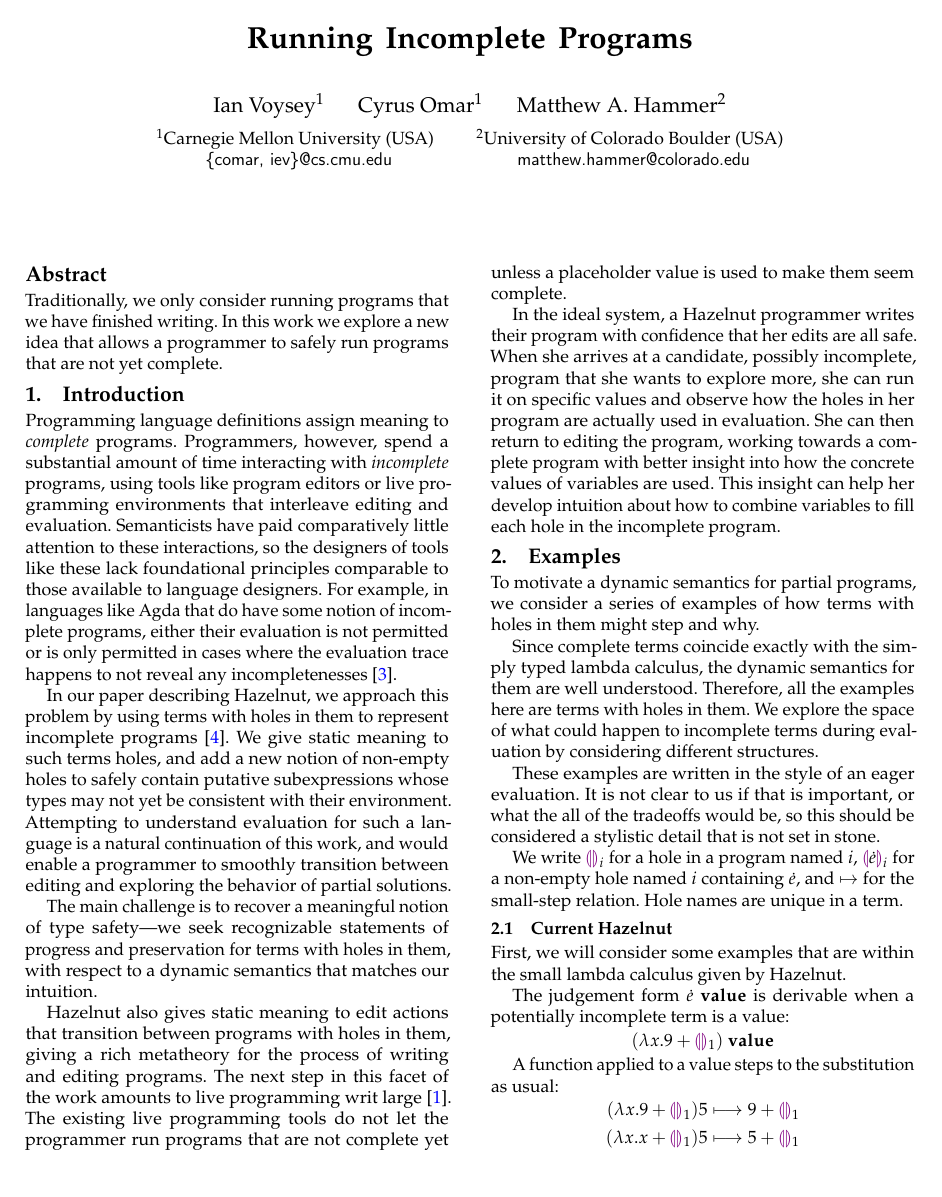
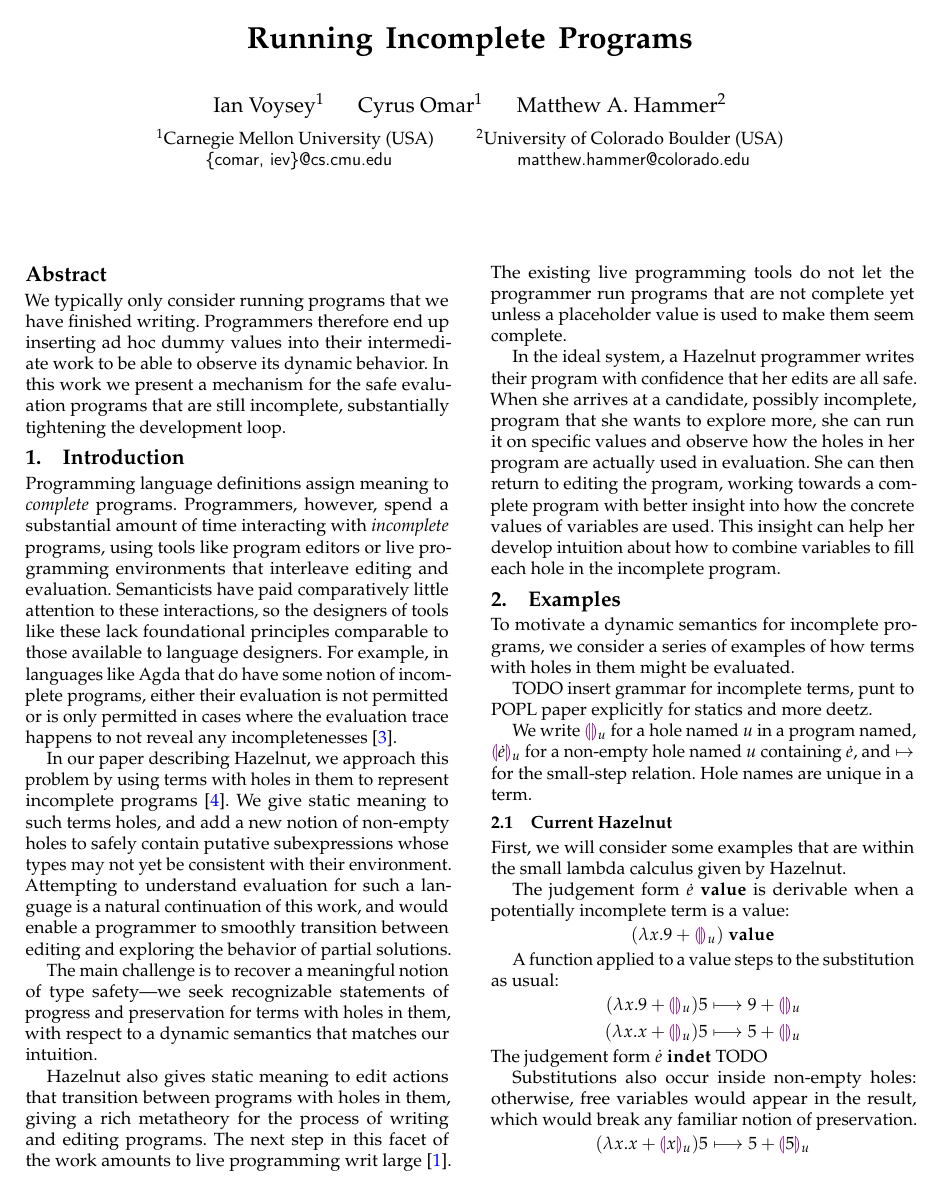
Before and after one commit to hazelgrove/obt2017, a LaTeX paper (dynamics-obt17.tex, which reads abstract.tex, examples.tex, macros.tex): page 1 of 2 before the commit and page 1 of 3 after it. Compiled offline with pdfLaTeX; a missing font is replaced by an installed copy or a similar font.

Commit message:
partial changes during meeting with cyris, renaming holes to u not numbers, messing with abstract

```diff
--- a/abstract.tex
+++ b/abstract.tex
@@ -1,3 +1,5 @@
-Traditionally, we only consider running programs that we have finished
-writing.  In this work we explore a new idea that allows a programmer to
-safely run programs that are not yet complete.
+We typically only consider running programs that we have finished
+writing. Programmers therefore end up inserting ad hoc dummy values into
+their intermediate work to be able to observe its dynamic behavior. In this
+work we present a mechanism for the safe evaluation programs that are still
+incomplete, substantially tightening the development loop.
--- a/examples.tex
+++ b/examples.tex
@@ -1,20 +1,12 @@
-To motivate a dynamic semantics for partial programs, we consider a series
-of examples of how terms with holes in them might step and why.
+To motivate a dynamic semantics for incomplete programs, we consider a
+series of examples of how terms with holes in them might be evaluated.
 
-Since complete terms coincide exactly with the simply typed lambda
-calculus, the dynamic semantics for them are well understood. Therefore,
-all the examples here are terms with holes in them. We explore the space of
-what could happen to incomplete terms during evaluation by considering
-different structures.
+TODO insert grammar for incomplete terms, punt to POPL paper explicitly for
+statics and more deetz.
 
-These examples are written in the style of an eager evaluation. It is not
-clear to us if that is important, or what the all of the tradeoffs would
-be, so this should be considered a stylistic detail that is not set in
-stone.
-
-We write $\hehole_i$ for a hole in a program named $i$, $\hhole{\hexp}_i$
-for a non-empty hole named $i$ containing $\hexp$, and $\mapsto$ for the
-small-step relation. Hole names are unique in a term.
+We write $\hehole{u}$ for a hole named $u$ in a program named,
+$\hhole{\hexp}{u}$ for a non-empty hole named $u$ containing $\hexp$, and
+$\mapsto$ for the small-step relation. Hole names are unique in a term.
 
 \subsection{Current Hazelnut}
 First, we will consider some examples that are within the small lambda
@@ -23,27 +15,28 @@ calculus given by Hazelnut.
 The judgement form $\pval{\hexp}$ is derivable when a potentially
 incomplete term is a value:
 \begin{align*}
-  \pval{(\hlam{x}{ \hadd{9}{\hehole_1}})}
+  \pval{(\hlam{x}{ \hadd{9}{\hehole{u}}})}
 \end{align*}
 
 A function applied to a value steps to the substitution as usual:
 \begin{align*}
   \pstep
       {
-        \hap{\hlam{x}{\hadd{9}{\hehole_1}}}{5}
+        \hap{\hlam{x}{\hadd{9}{\hehole{u}}}}{5}
       }
       {
-        \hadd{9}{\hehole_1}
+        \hadd{9}{\hehole{u}}
       }
       \\
       \pstep
       {
-        \hap{\hlam{x}{\hadd{x}{\hehole_1}}}{5}
+        \hap{\hlam{x}{\hadd{x}{\hehole{u}}}}{5}
       }
       {
-        \hadd{5}{\hehole_1}
+        \hadd{5}{\hehole{u}}
       }
 \end{align*}
+The judgement form $\pindet{\hexp}$ TODO
 
 Substitutions also occur inside non-empty holes: otherwise, free variables
 would appear in the result, which would break any familiar notion of
@@ -51,10 +44,10 @@ preservation.
 \begin{align*}
   \pstep
       {
-        \hap{\hlam{x}{\hadd{x}{\hhole{x}_1}}}{5}
+        \hap{\hlam{x}{\hadd{x}{\hhole{x}{u}}}}{5}
       }
       {
-        \hadd{5}{\hhole{5}_1}
+        \hadd{5}{\hhole{5}{u}}
       }
 \end{align*}
 We also evaluate inside the non-empty holes:
@@ -62,12 +55,12 @@ We also evaluate inside the non-empty holes:
   \pstep{
     \pstep
         {
-          \hap{\hlam{x}{\hadd{x}{\hhole{\hadd{x}{x}}}_1}}{5}
+          \hap{\hlam{x}{\hadd{x}{\hhole{\hadd{x}{x}}}{u}}}{5}
         }
         {
-          \hadd{5}{\hhole{\hadd{5}{5}}_1}
+          \hadd{5}{\hhole{\hadd{5}{5}}{u}}
         }
-  }{\hadd{5}{\hhole{10}_1}}
+  }{\hadd{5}{\hhole{10}{u}}}
 \end{align*}
 This allows a programmer to observe the behavior of incomplete solutions
 that may not yet have a type consistent with their surroundings.
--- a/macros.tex
+++ b/macros.tex
@@ -3,6 +3,7 @@
 \newcommand{\rrparenthesiscolor}{\textcolor{violet}{\rrparenthesis}}
 
 \newcommand{\pval}[1]{{#1} ~\mathbf{value}}
+\newcommand{\pindet}[1]{{#1} ~\mathbf{indet}}
 \newcommand{\pfinal}[1]{{#1} ~\mathbf{final}}
 \newcommand{\pstep}[2]{{#1} \longmapsto {#2}}
 
@@ -26,8 +27,8 @@
 \newcommand{\hapP}[2]{(#1)~(#2)} % Extra paren around function term
 \newcommand{\hnum}[1]{\underline{#1}}
 \newcommand{\hadd}[2]{#1 + #2}
-\newcommand{\hehole}{\llparenthesiscolor\rrparenthesiscolor}
-\newcommand{\hhole}[1]{\llparenthesiscolor#1\rrparenthesiscolor}
+\newcommand{\hehole}[1]{\llparenthesiscolor\rrparenthesiscolor_{#1}}
+\newcommand{\hhole}[2]{\llparenthesiscolor#1\rrparenthesiscolor_{#2}}
 \newcommand{\hindet}[1]{\lceil#1\rceil}
 \newcommand{\hinj}[2]{\texttt{inj}_{#1}({#2})}
 \newcommand{\hcase}[5]{\texttt{case}({#1},{#2}.{#3},{#4}.{#5})}
```
Also changed, not shown: bibliography.bib (+4 -10 lines), dynamics-obt17.tex (+1 -1 lines), ts.tex (+5 -0 lines), examples.tex (43 more changed lines).
